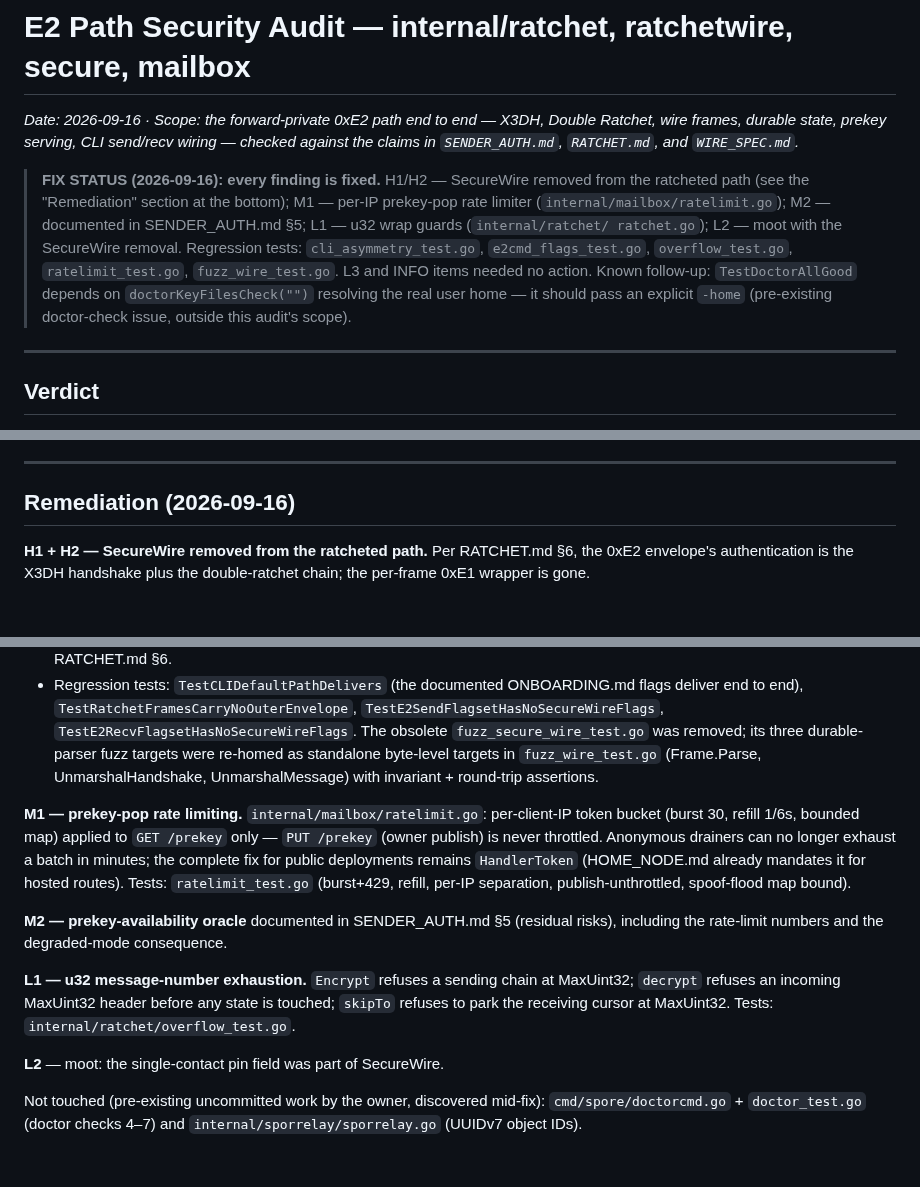
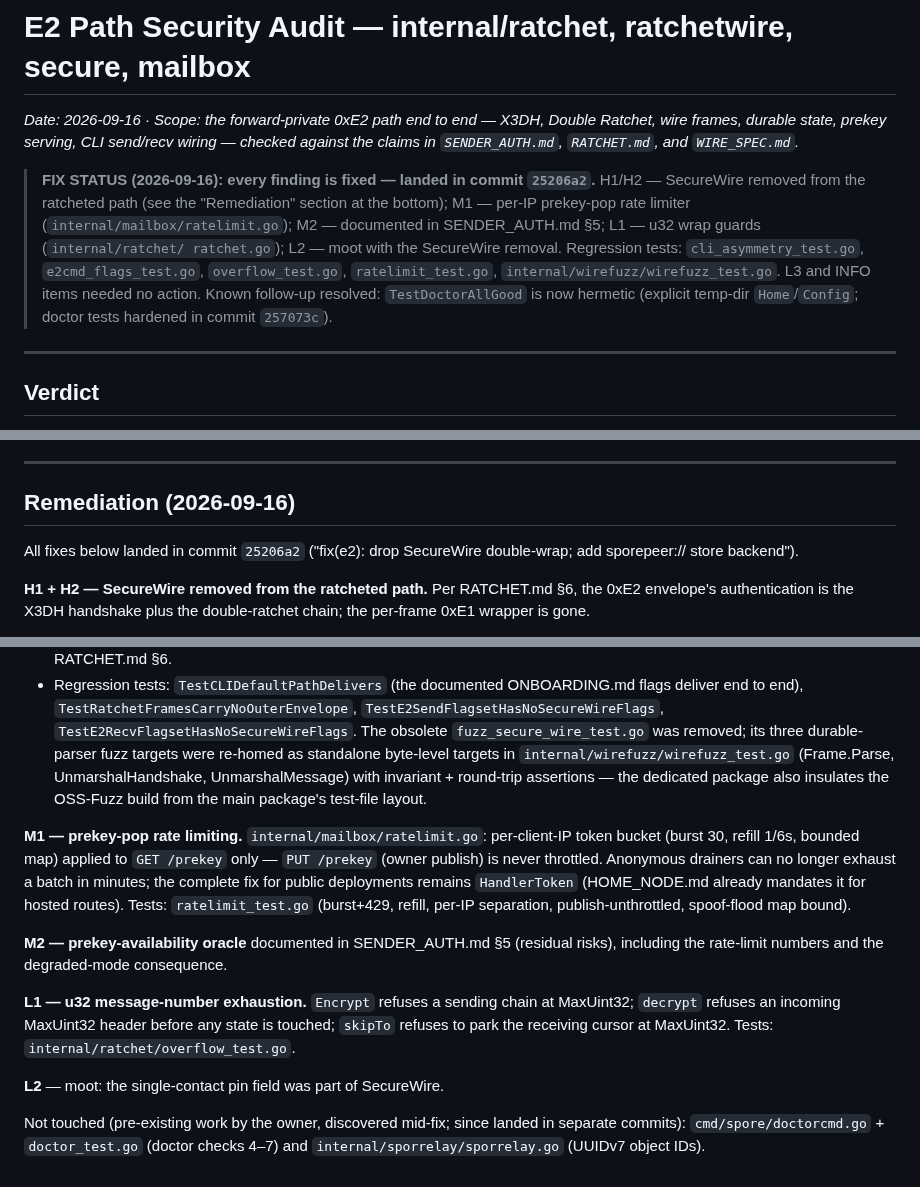
Before and after one commit to liqdmetal/spore, a Markdown page: AUDIT-E2.md, 3 parts joined by grey strips. Rendered like a GitHub page; blank space fills up the shorter version.

Commit message:
docs(audit): pin the E2 remediation record to commit 25206a2
Also corrects two stale details: the standalone parser fuzz targets
live in internal/wirefuzz (moved within 25206a2 itself), and the
doctor-tests follow-up is resolved by 257073c.

🤖 Generated with Codebuff
Co-Authored-By: Codebuff <noreply@codebuff.com>

```diff
--- a/AUDIT-E2.md
+++ b/AUDIT-E2.md
@@ -4,16 +4,15 @@
 Ratchet, wire frames, durable state, prekey serving, CLI send/recv wiring — checked
 against the claims in `SENDER_AUTH.md`, `RATCHET.md`, and `WIRE_SPEC.md`.*
 
-> **FIX STATUS (2026-09-16): every finding is fixed.** H1/H2 — SecureWire removed
+> **FIX STATUS (2026-09-16): every finding is fixed — landed in commit `25206a2`.** H1/H2 — SecureWire removed
 > from the ratcheted path (see the "Remediation" section at the bottom); M1 —
 > per-IP prekey-pop rate limiter (`internal/mailbox/ratelimit.go`); M2 —
 > documented in SENDER_AUTH.md §5; L1 — u32 wrap guards (`internal/ratchet/
 > ratchet.go`); L2 — moot with the SecureWire removal. Regression tests:
 > `cli_asymmetry_test.go`, `e2cmd_flags_test.go`, `overflow_test.go`,
-> `ratelimit_test.go`, `fuzz_wire_test.go`. L3 and INFO items needed no action.
-> Known follow-up: `TestDoctorAllGood` depends on `doctorKeyFilesCheck("")`
-> resolving the real user home — it should pass an explicit `-home` (pre-existing
-> doctor-check issue, outside this audit's scope).
+> `ratelimit_test.go`, `internal/wirefuzz/wirefuzz_test.go`. L3 and INFO items needed no action.
+> Known follow-up resolved: `TestDoctorAllGood` is now hermetic (explicit
+> temp-dir `Home`/`Config`; doctor tests hardened in commit `257073c`).
 
 ---
 
@@ -176,6 +175,9 @@ hobby-protocol standards.
 
 ## Remediation (2026-09-16)
 
+All fixes below landed in commit `25206a2` ("fix(e2): drop SecureWire
+double-wrap; add sporepeer:// store backend").
+
 **H1 + H2 — SecureWire removed from the ratcheted path.** Per RATCHET.md §6, the
 0xE2 envelope's authentication is the X3DH handshake plus the double-ratchet
 chain; the per-frame 0xE1 wrapper is gone.
@@ -198,8 +200,10 @@ chain; the per-frame 0xE1 wrapper is gone.
   `TestE2SendFlagsetHasNoSecureWireFlags`, `TestE2RecvFlagsetHasNoSecureWireFlags`.
   The obsolete `fuzz_secure_wire_test.go` was removed; its three durable-parser
   fuzz targets were re-homed as standalone byte-level targets in
-  `fuzz_wire_test.go` (Frame.Parse, UnmarshalHandshake, UnmarshalMessage) with
-  invariant + round-trip assertions.
+  `internal/wirefuzz/wirefuzz_test.go` (Frame.Parse, UnmarshalHandshake,
+  UnmarshalMessage) with invariant + round-trip assertions — the dedicated
+  package also insulates the OSS-Fuzz build from the main package's test-file
+  layout.
 
 **M1 — prekey-pop rate limiting.** `internal/mailbox/ratelimit.go`: per-client-IP
 token bucket (burst 30, refill 1/6s, bounded map) applied to `GET /prekey` only —
@@ -219,6 +223,6 @@ touched; `skipTo` refuses to park the receiving cursor at MaxUint32. Tests:
 
 **L2** — moot: the single-contact pin field was part of SecureWire.
 
-Not touched (pre-existing uncommitted work by the owner, discovered mid-fix):
-`cmd/spore/doctorcmd.go` + `doctor_test.go` (doctor checks 4–7) and
-`internal/sporrelay/sporrelay.go` (UUIDv7 object IDs).
+Not touched (pre-existing work by the owner, discovered mid-fix; since landed
+in separate commits): `cmd/spore/doctorcmd.go` + `doctor_test.go` (doctor
+checks 4–7) and `internal/sporrelay/sporrelay.go` (UUIDv7 object IDs).
```
